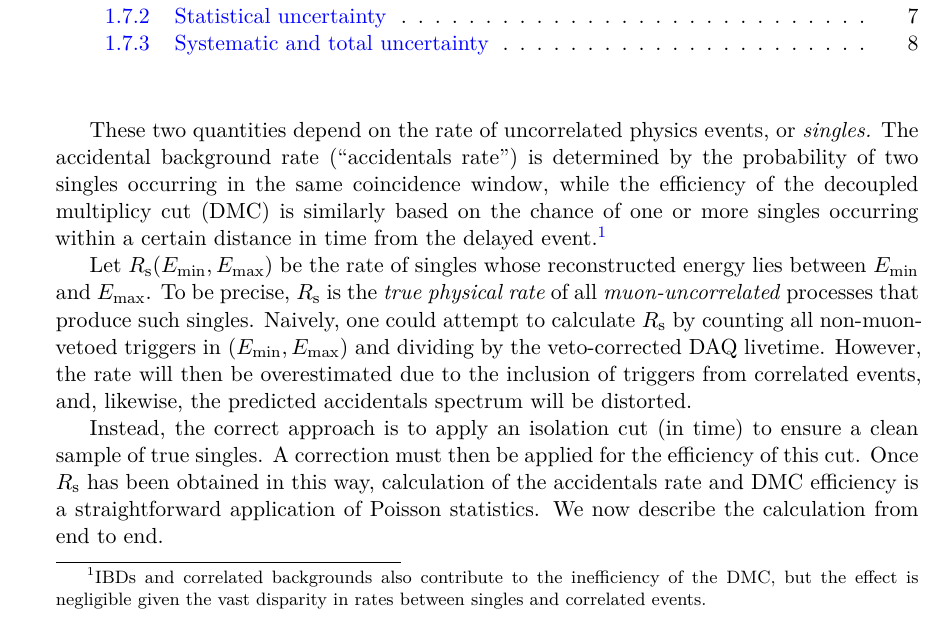
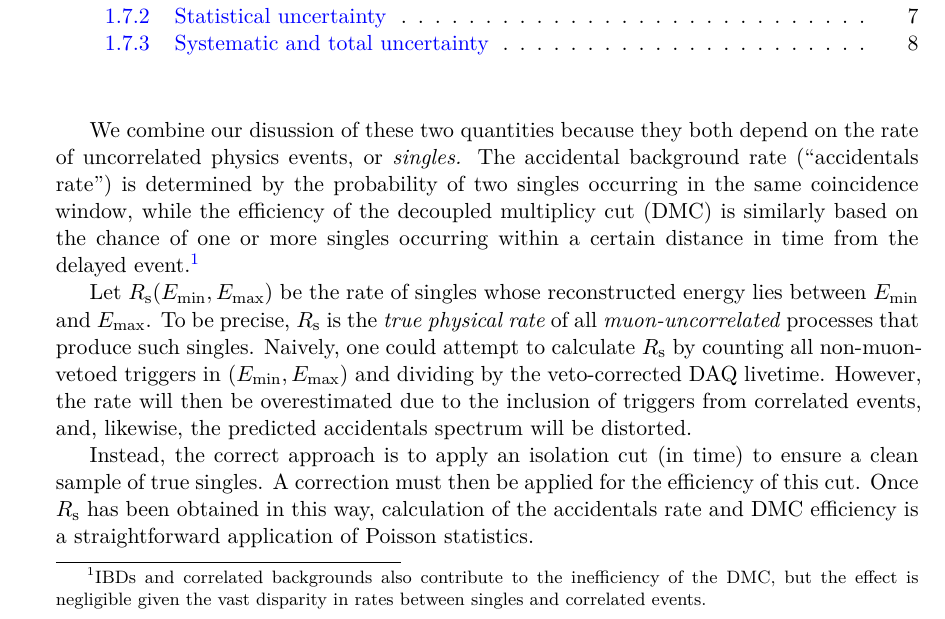
Before and after one commit to mjkramer/thesis, a LaTeX thesis (chapters/AccAndDMC.tex): part of page 1 of 11, cut so that both start at the same text. Compiled offline with XeLaTeX.

Commit message:
Update AccAndDMC

```diff
--- a/chapters/AccAndDMC.tex
+++ b/chapters/AccAndDMC.tex
@@ -19,7 +19,7 @@
 \def\etot{\ensuremath{\epsilon_\mathrm{tot}}}
 \def\Racc{\ensuremath{R_\mathrm{acc}}}
 
-These two quantities depend on the rate of uncorrelated physics events, or \emph{singles.} The accidental background rate (``accidentals rate'') is determined by the probability of two singles occurring in the same coincidence window, while the efficiency of the decoupled multiplicy cut (DMC) is similarly based on the chance of one or more singles occurring within a certain distance in time from the delayed event.\footnote{IBDs and correlated backgrounds also contribute to the inefficiency of the DMC, but the effect is negligible given the vast disparity in rates between singles and correlated events.}
+We combine our disussion of these two quantities because they both depend on the rate of uncorrelated physics events, or \emph{singles.} The accidental background rate (``accidentals rate'') is determined by the probability of two singles occurring in the same coincidence window, while the efficiency of the decoupled multiplicy cut (DMC) is similarly based on the chance of one or more singles occurring within a certain distance in time from the delayed event.\footnote{IBDs and correlated backgrounds also contribute to the inefficiency of the DMC, but the effect is negligible given the vast disparity in rates between singles and correlated events.}
 
 Let $\Rs(\Emin, \Emax)$ be the rate of singles whose reconstructed energy lies
 between \Emin\ and \Emax. To be precise, \Rs\ is the \emph{true physical rate}
@@ -33,7 +33,7 @@ Instead, the correct approach is to apply an isolation cut (in time) to ensure a
 clean sample of true singles. A correction must then be applied for the
 efficiency of this cut. Once \Rs\ has been obtained in this way, calculation of
 the accidentals rate and DMC efficiency is a straightforward application of
-Poisson statistics. We now describe the calculation from end to end.
+Poisson statistics.
 
 \section{Event classes}
 \label{sec:accdmcevtcls}
```
